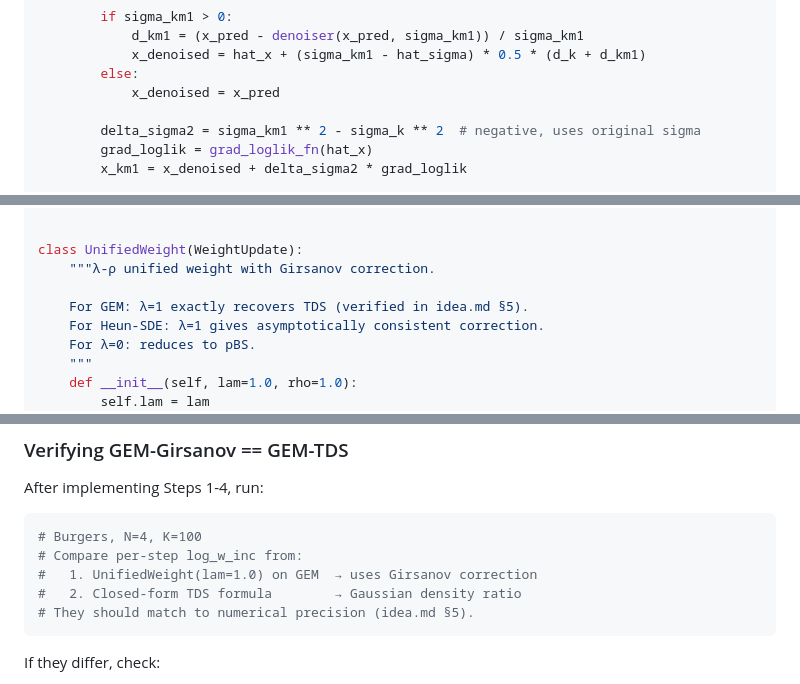
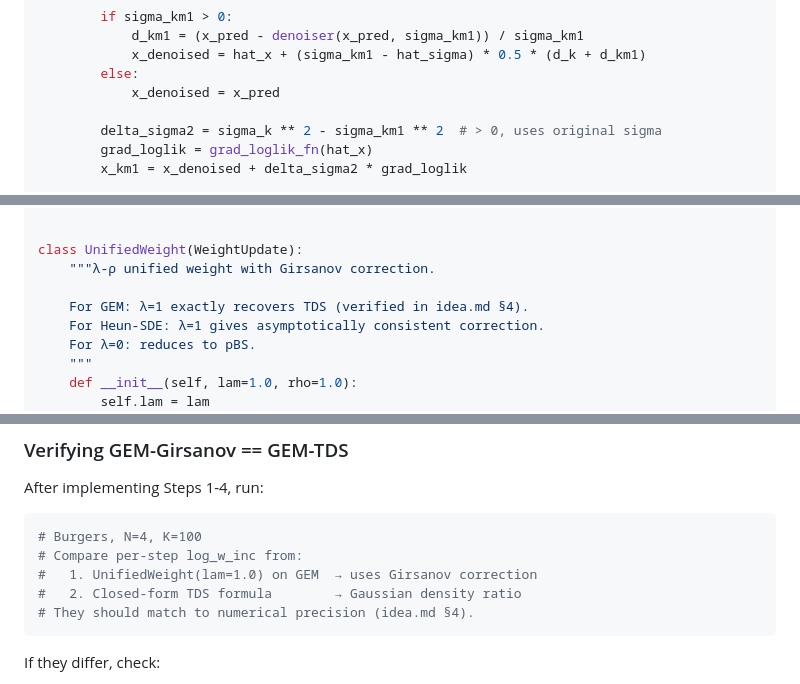
Before and after one commit to abylayzhumekenov/denoising_smc, a Markdown page: recipe.md, 3 parts joined by grey strips. GitHub-like rendering.

````diff
--- a/recipe.md
+++ b/recipe.md
@@ -335,7 +335,7 @@ class SOSaG(Proposal):
         else:
             x_denoised = x_pred
 
-        delta_sigma2 = sigma_km1 ** 2 - sigma_k ** 2  # negative, uses original sigma
+        delta_sigma2 = sigma_k ** 2 - sigma_km1 ** 2  # > 0, uses original sigma
         grad_loglik = grad_loglik_fn(hat_x)
         x_km1 = x_denoised + delta_sigma2 * grad_loglik
 
@@ -360,7 +360,7 @@ class WeightUpdate(ABC):
 class UnifiedWeight(WeightUpdate):
     """λ-ρ unified weight with Girsanov correction.
 
-    For GEM: λ=1 exactly recovers TDS (verified in idea.md §5).
+    For GEM: λ=1 exactly recovers TDS (verified in idea.md §4).
     For Heun-SDE: λ=1 gives asymptotically consistent correction.
     For λ=0: reduces to pBS.
     """
@@ -579,7 +579,7 @@ After implementing Steps 1-4, run:
 # Compare per-step log_w_inc from:
 #   1. UnifiedWeight(lam=1.0) on GEM  → uses Girsanov correction
 #   2. Closed-form TDS formula        → Gaussian density ratio
-# They should match to numerical precision (idea.md §5).
+# They should match to numerical precision (idea.md §4).
 ```
 
 If they differ, check:
````
Also changed, not shown: other parts of recipe.md (+5 -5 lines).
